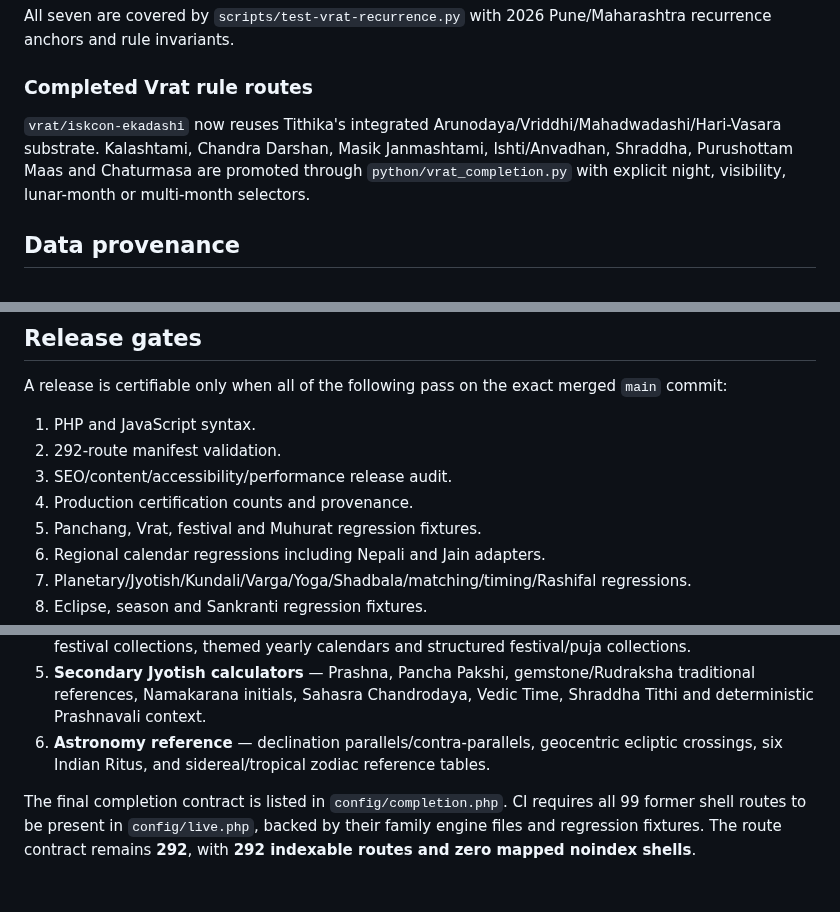
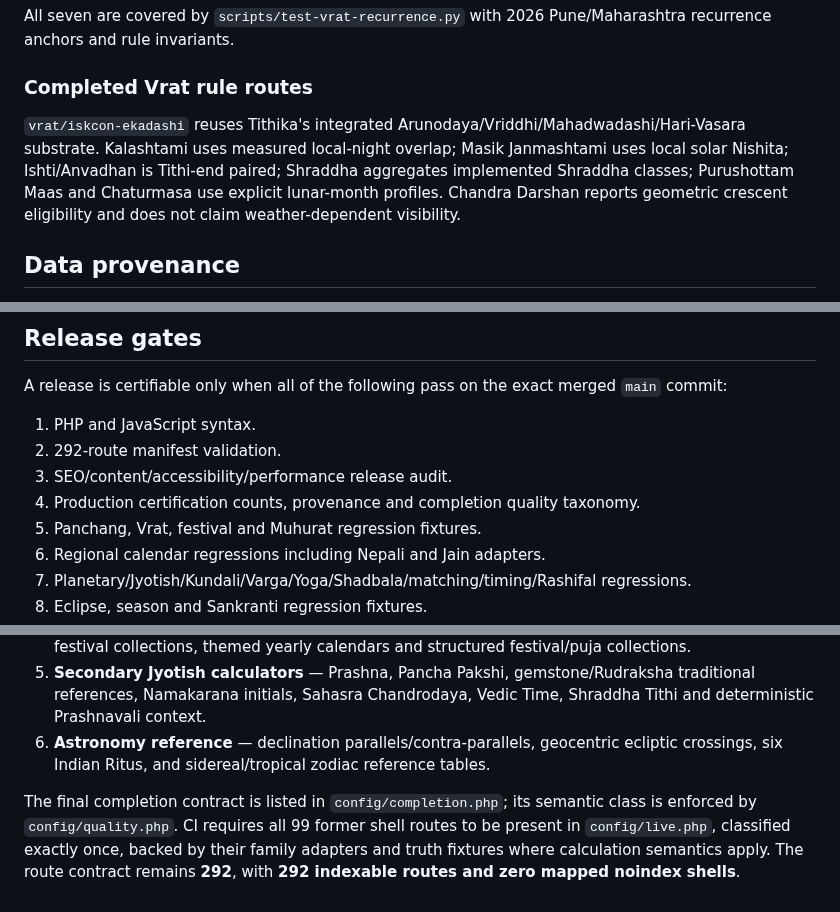
Before and after one commit to indigiti/Tithika, a Markdown page: docs/RELEASE_CERTIFICATION.md, 3 parts joined by grey strips. Rendered like a GitHub page.

```diff
--- a/docs/RELEASE_CERTIFICATION.md
+++ b/docs/RELEASE_CERTIFICATION.md
@@ -104,7 +104,7 @@ All seven are covered by `scripts/test-vrat-recurrence.py` with 2026 Pune/Mahara
 
 ### Completed Vrat rule routes
 
-`vrat/iskcon-ekadashi` now reuses Tithika's integrated Arunodaya/Vriddhi/Mahadwadashi/Hari-Vasara substrate. Kalashtami, Chandra Darshan, Masik Janmashtami, Ishti/Anvadhan, Shraddha, Purushottam Maas and Chaturmasa are promoted through `python/vrat_completion.py` with explicit night, visibility, lunar-month or multi-month selectors.
+`vrat/iskcon-ekadashi` reuses Tithika's integrated Arunodaya/Vriddhi/Mahadwadashi/Hari-Vasara substrate. Kalashtami uses measured local-night overlap; Masik Janmashtami uses local solar Nishita; Ishti/Anvadhan is Tithi-end paired; Shraddha aggregates implemented Shraddha classes; Purushottam Maas and Chaturmasa use explicit lunar-month profiles. Chandra Darshan reports geometric crescent eligibility and does not claim weather-dependent visibility.
 
 ## Data provenance
 
@@ -119,7 +119,7 @@ A release is certifiable only when all of the following pass on the exact merged
 1. PHP and JavaScript syntax.
 2. 292-route manifest validation.
 3. SEO/content/accessibility/performance release audit.
-4. Production certification counts and provenance.
+4. Production certification counts, provenance and completion quality taxonomy.
 5. Panchang, Vrat, festival and Muhurat regression fixtures.
 6. Regional calendar regressions including Nepali and Jain adapters.
 7. Planetary/Jyotish/Kundali/Varga/Yoga/Shadbala/matching/timing/Rashifal regressions.
@@ -136,4 +136,4 @@ The former 99-route shell queue is complete. All mapped product routes now have
 5. **Secondary Jyotish calculators** — Prashna, Pancha Pakshi, gemstone/Rudraksha traditional references, Namakarana initials, Sahasra Chandrodaya, Vedic Time, Shraddha Tithi and deterministic Prashnavali context.
 6. **Astronomy reference** — declination parallels/contra-parallels, geocentric ecliptic crossings, six Indian Ritus, and sidereal/tropical zodiac reference tables.
 
-The final completion contract is listed in `config/completion.php`. CI requires all 99 former shell routes to be present in `config/live.php`, backed by their family engine files and regression fixtures. The route contract remains **292**, with **292 indexable routes and zero mapped noindex shells**.
+The final completion contract is listed in `config/completion.php`; its semantic class is enforced by `config/quality.php`. CI requires all 99 former shell routes to be present in `config/live.php`, classified exactly once, backed by their family adapters and truth fixtures where calculation semantics apply. The route contract remains **292**, with **292 indexable routes and zero mapped noindex shells**.
```
Also changed, not shown: other parts of docs/RELEASE_CERTIFICATION.md (+5 -5 lines).
